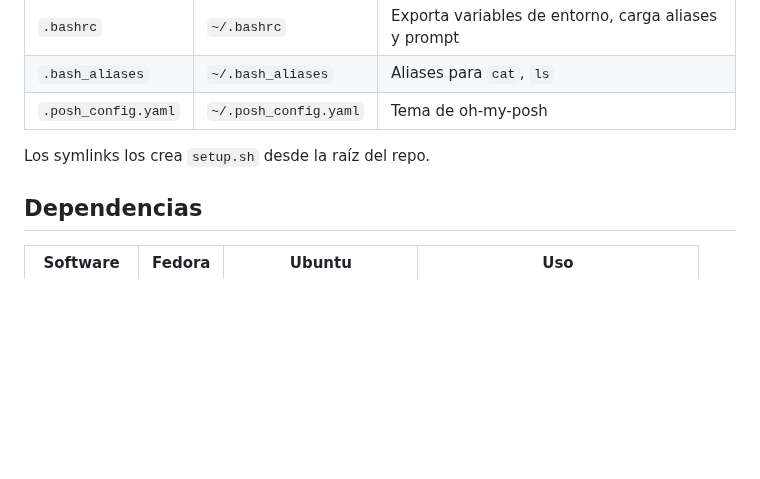
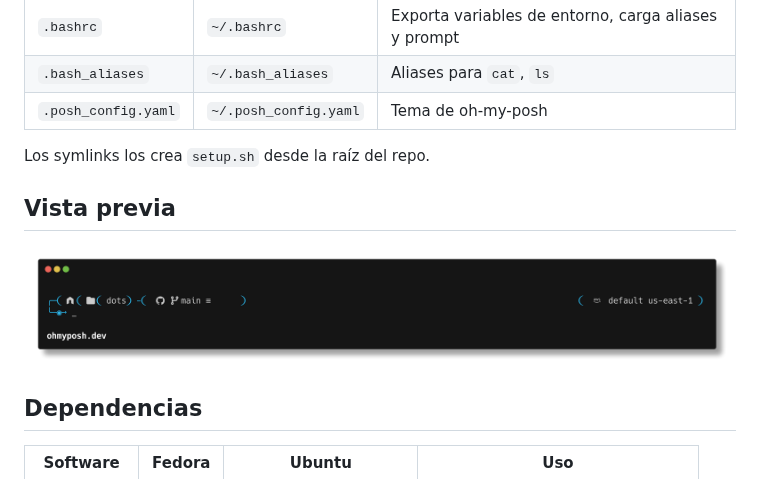
Before and after one commit to kascesar/dots, a Markdown page: bash/README.md, the part around the change. GitHub-like rendering; pictures changed too: bash/posh_config.png (added); blank space fills up the shorter version.

Commit message:
Se agrega iamgen de muestra de como se ve mi shell

```diff
--- a/bash/README.md
+++ b/bash/README.md
@@ -11,6 +11,10 @@ Configuración del shell: `.bashrc`, `.bash_aliases` y prompt con oh-my-posh.
 | `.posh_config.yaml` | `~/.posh_config.yaml` | Tema de oh-my-posh |
 
 Los symlinks los crea `setup.sh` desde la raíz del repo.
+
+## Vista previa
+
+![oh-my-posh prompt](posh_config.png)
 
 ## Dependencias
 
```
